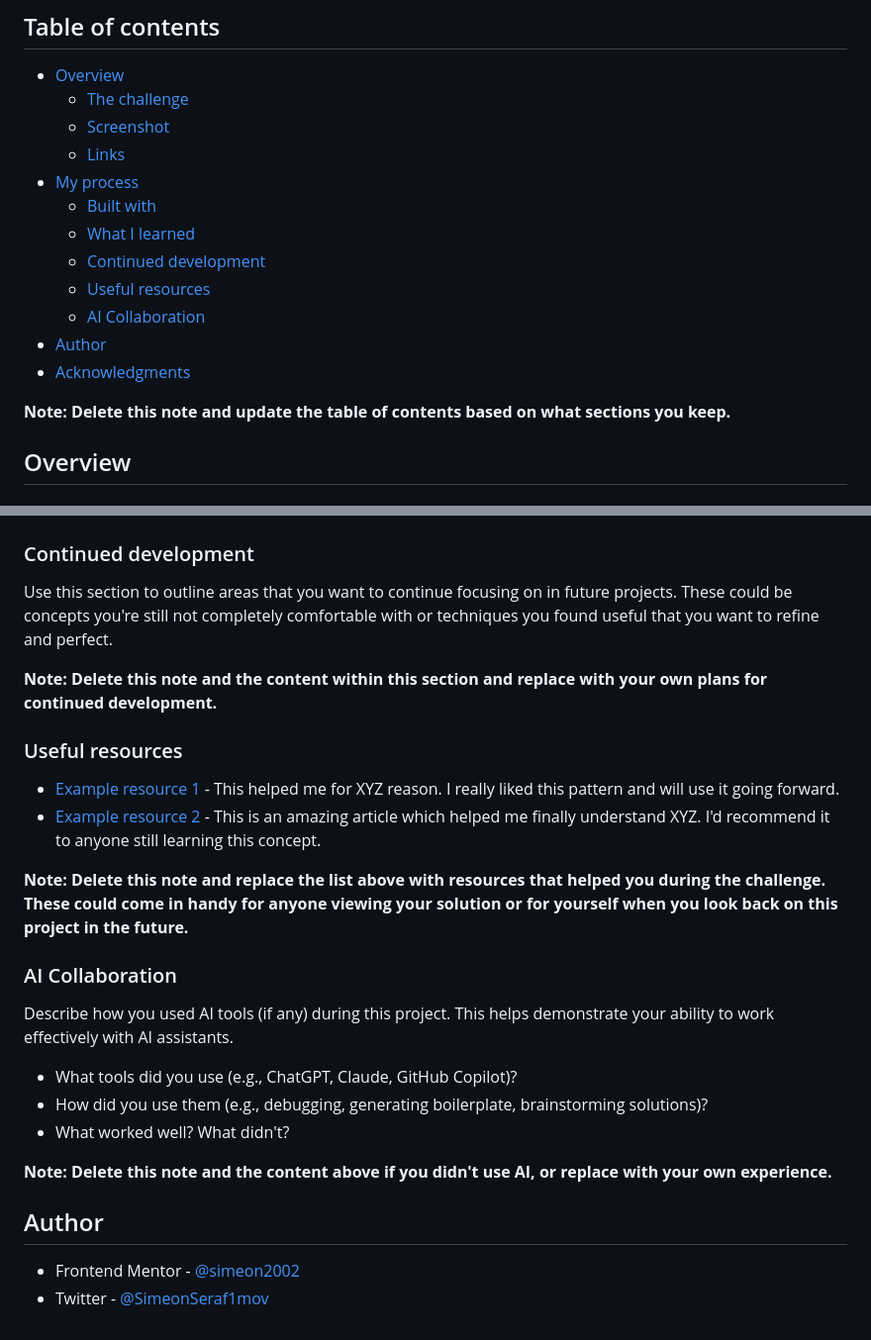
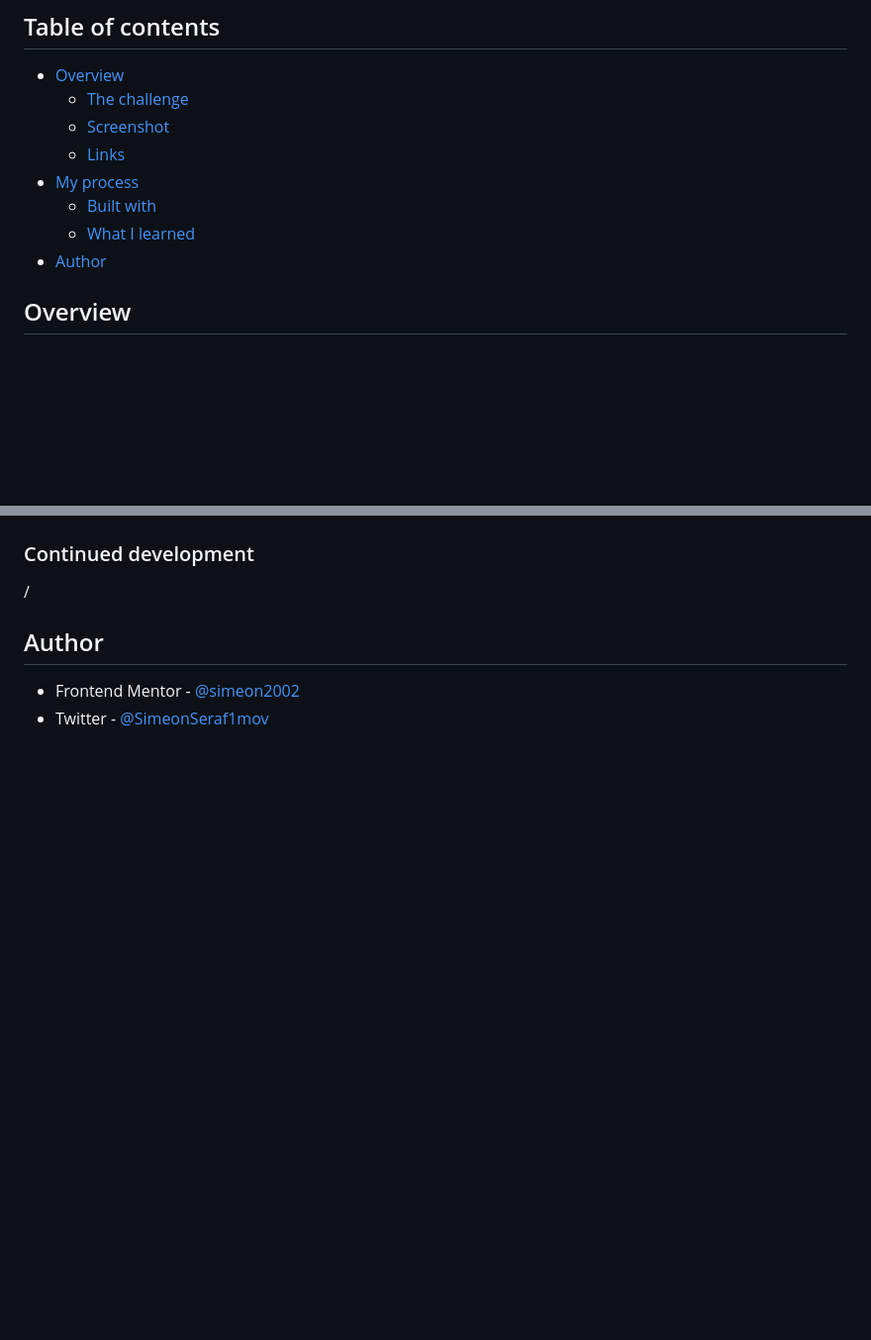
Before and after one commit to simeon2002/FEM-social-links-profile, a Markdown page: README-template.md, 2 parts joined by grey strips. Shown at 99% size. Rendered like a GitHub page; blank space fills up the shorter version.

```diff
--- a/README-template.md
+++ b/README-template.md
@@ -11,13 +11,7 @@ This is a solution to the [Social links profile challenge on Frontend Mentor](ht
 - [My process](#my-process)
   - [Built with](#built-with)
   - [What I learned](#what-i-learned)
-  - [Continued development](#continued-development)
-  - [Useful resources](#useful-resources)
-  - [AI Collaboration](#ai-collaboration)
 - [Author](#author)
-- [Acknowledgments](#acknowledgments)
-
-**Note: Delete this note and update the table of contents based on what sections you keep.**
 
 ## Overview
 
@@ -87,26 +53,7 @@ If you want more help with writing markdown, we'd recommend checking out [The Ma
 
 ### Continued development
 
-Use this section to outline areas that you want to continue focusing on in future projects. These could be concepts you're still not completely comfortable with or techniques you found useful that you want to refine and perfect.
-
-**Note: Delete this note and the content within this section and replace with your own plans for continued development.**
-
-### Useful resources
-
-- [Example resource 1](https://www.example.com) - This helped me for XYZ reason. I really liked this pattern and will use it going forward.
-- [Example resource 2](https://www.example.com) - This is an amazing article which helped me finally understand XYZ. I'd recommend it to anyone still learning this concept.
-
-**Note: Delete this note and replace the list above with resources that helped you during the challenge. These could come in handy for anyone viewing your solution or for yourself when you look back on this project in the future.**
-
-### AI Collaboration
-
-Describe how you used AI tools (if any) during this project. This helps demonstrate your ability to work effectively with AI assistants.
-
-- What tools did you use (e.g., ChatGPT, Claude, GitHub Copilot)?
-- How did you use them (e.g., debugging, generating boilerplate, brainstorming solutions)?
-- What worked well? What didn't?
-
-**Note: Delete this note and the content above if you didn't use AI, or replace with your own experience.**
+/
 
 ## Author
 
```
Also changed, not shown: other parts of README-template.md (+10 -38 lines), assets/images/social-links-profile-desktop.png (added), assets/images/social-links-profile-mobile.png (added).
